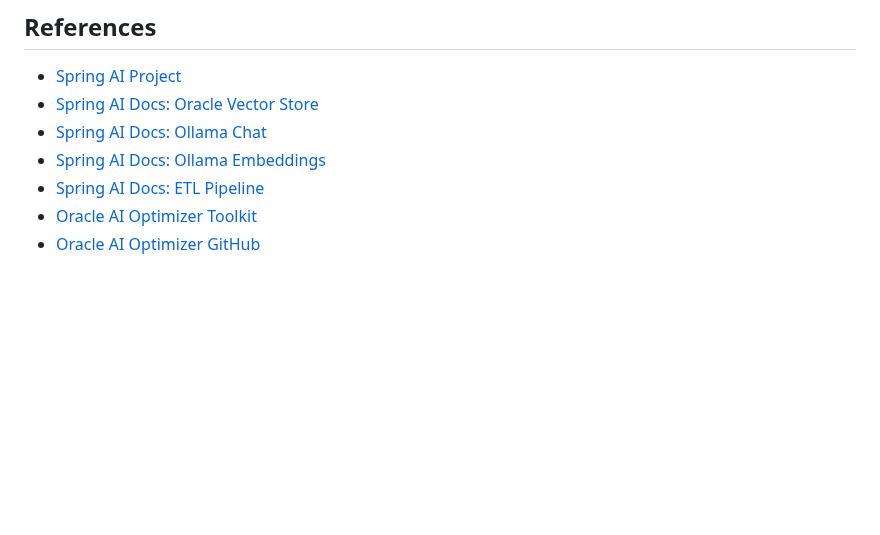
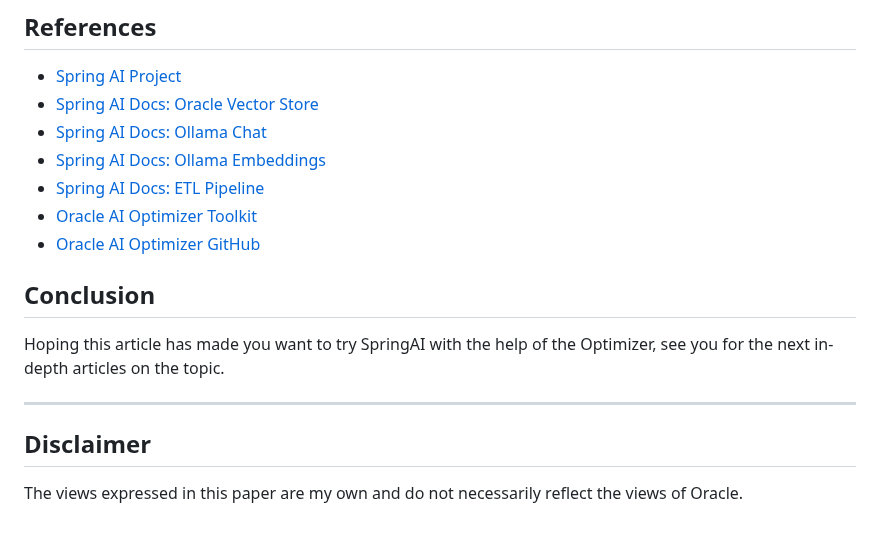
Before and after one commit to corradodebari/corradodebari.github.io, a Markdown page: AI_SpringAI_RAG_Paper_final.md, the part around the change. Rendered like a GitHub page; blank space fills up the shorter version.

```diff
--- a/AI_SpringAI_RAG_Paper_final.md
+++ b/AI_SpringAI_RAG_Paper_final.md
@@ -743,3 +743,12 @@ oractl:> deploy --app-name rag --service-name springai  --artifact-path ./target
 - [Spring AI Docs: ETL Pipeline](https://docs.spring.io/spring-ai/reference/api/etl-pipeline.html)
 - [Oracle AI Optimizer Toolkit](https://www.oracle.com/database/ai-optimizer-toolkit/)
 - [Oracle AI Optimizer GitHub](https://github.com/oracle/ai-optimizer)
+
+
+## Conclusion
+Hoping this article has made you want to try SpringAI with the help of the Optimizer, see you for the next in-depth articles on the topic.
+
+---
+
+## Disclaimer
+The views expressed in this paper are my own and do not necessarily reflect the views of Oracle.
```
